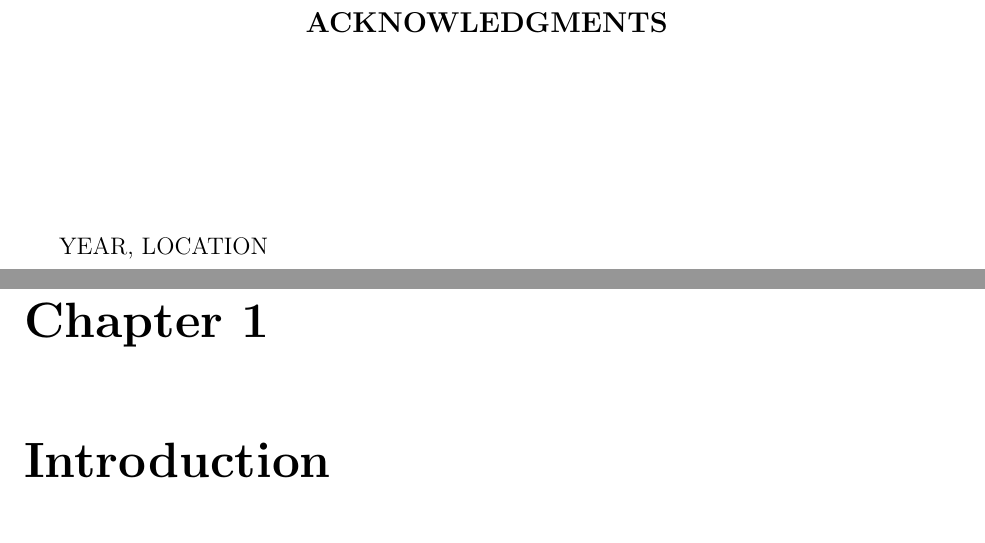
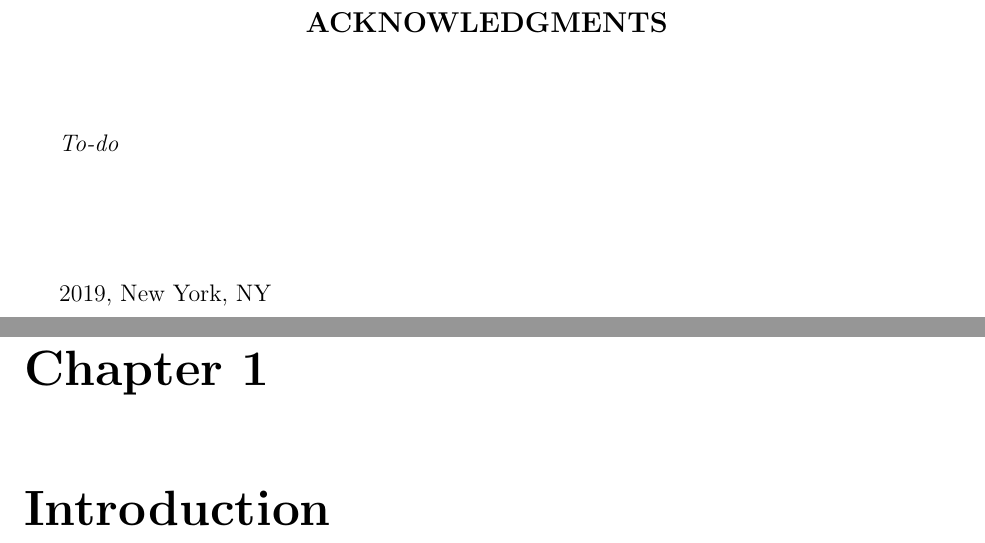
Before and after one commit to aemerick/Papers, a LaTeX thesis (thesis/thesis.tex, which reads thesis/acknowledgments.tex): two parts of pages 21 and 22 of 194, joined at a grey line, cut so that both start at the same text. Compiled offline with pdfLaTeX.

Commit message:
adding year and location

```diff
--- a/thesis/acknowledgments.tex
+++ b/thesis/acknowledgments.tex
@@ -15,8 +15,9 @@
 \vspace{0.8cm}
 % Thank people, places, things, existential concepts, etc. here. Length varies
 % but usually something like 1-2 pages
+\textit{To-do}
 
 \vspace{1.8cm}
-YEAR, LOCATION
+2019, New York, NY
 
 %\setlength{\baselineskip}{1.11111 \baselineskip}
```
